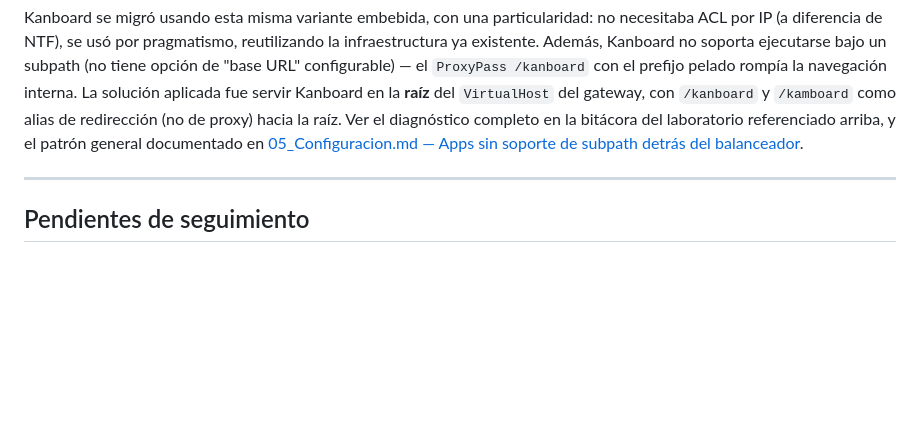
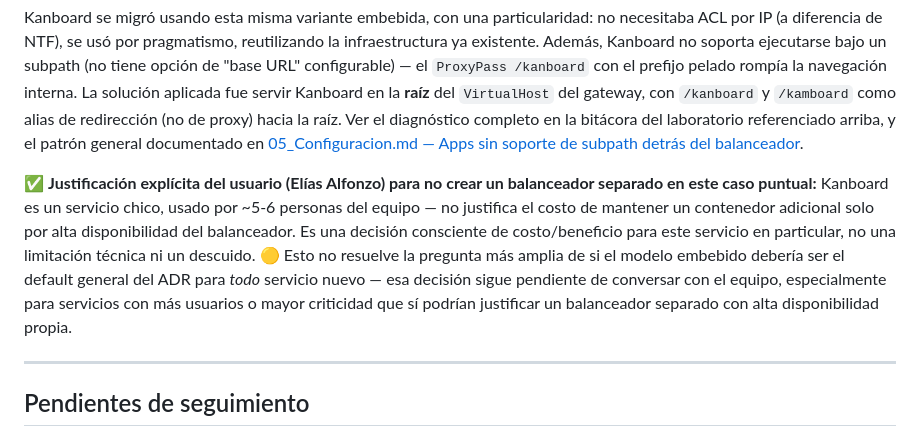
Before and after one commit to BrahianBeap/LDX, a Markdown page: docs/adr/ADR-0008-gateway-balanceador-dos-etapas.md, the part around the change. Rendered like a GitHub page; blank space fills up the shorter version.

Commit message:
docs(adr): registrar justificación de Elías para no separar el balanceador de Kanboard
Costo/beneficio consciente: servicio chico (~5-6 usuarios), no justifica
un contenedor adicional solo por HA del balanceador. No resuelve si el
modelo embebido debería ser el default general del ADR.

Co-Authored-By: Claude Sonnet 5 <noreply@anthropic.com>

```diff
--- a/docs/adr/ADR-0008-gateway-balanceador-dos-etapas.md
+++ b/docs/adr/ADR-0008-gateway-balanceador-dos-etapas.md
@@ -145,6 +145,8 @@ Al retirar el acceso temporal de Kanboard (pendiente abajo), se encontró que `P
 
 Kanboard se migró usando esta misma variante embebida, con una particularidad: no necesitaba ACL por IP (a diferencia de NTF), se usó por pragmatismo, reutilizando la infraestructura ya existente. Además, Kanboard no soporta ejecutarse bajo un subpath (no tiene opción de "base URL" configurable) — el `ProxyPass /kanboard` con el prefijo pelado rompía la navegación interna. La solución aplicada fue servir Kanboard en la **raíz** del `VirtualHost` del gateway, con `/kanboard` y `/kamboard` como alias de redirección (no de proxy) hacia la raíz. Ver el diagnóstico completo en la bitácora del laboratorio referenciado arriba, y el patrón general documentado en [05_Configuracion.md — Apps sin soporte de subpath detrás del balanceador](../05_Configuracion.md#apps-sin-soporte-de-subpath-detrás-del-balanceador).
 
+✅ **Justificación explícita del usuario (Elías Alfonzo) para no crear un balanceador separado en este caso puntual:** Kanboard es un servicio chico, usado por ~5-6 personas del equipo — no justifica el costo de mantener un contenedor adicional solo por alta disponibilidad del balanceador. Es una decisión consciente de costo/beneficio para este servicio en particular, no una limitación técnica ni un descuido. 🟡 Esto no resuelve la pregunta más amplia de si el modelo embebido debería ser el default general del ADR para *todo* servicio nuevo — esa decisión sigue pendiente de conversar con el equipo, especialmente para servicios con más usuarios o mayor criticidad que sí podrían justificar un balanceador separado con alta disponibilidad propia.
+
 ---
 
 ## Pendientes de seguimiento
```
